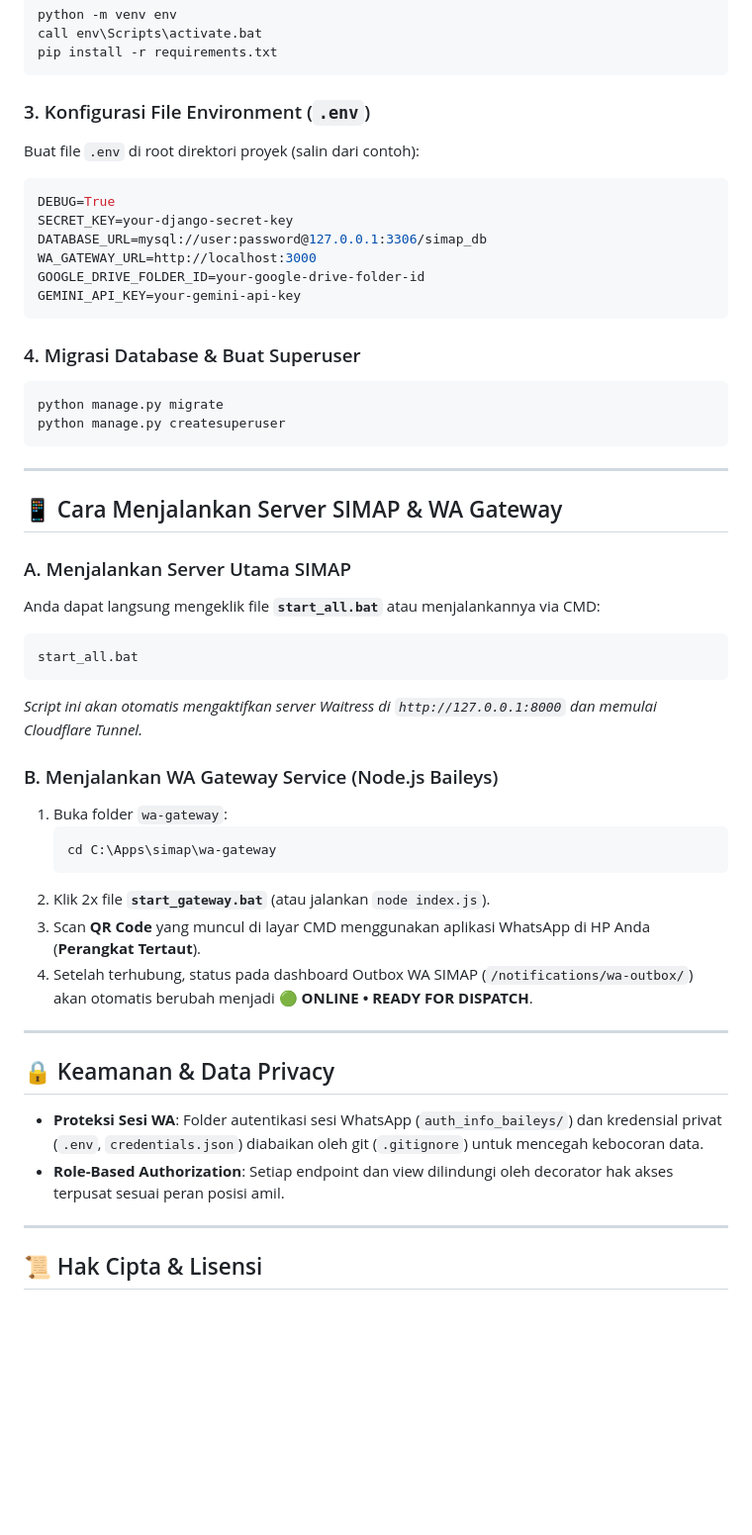
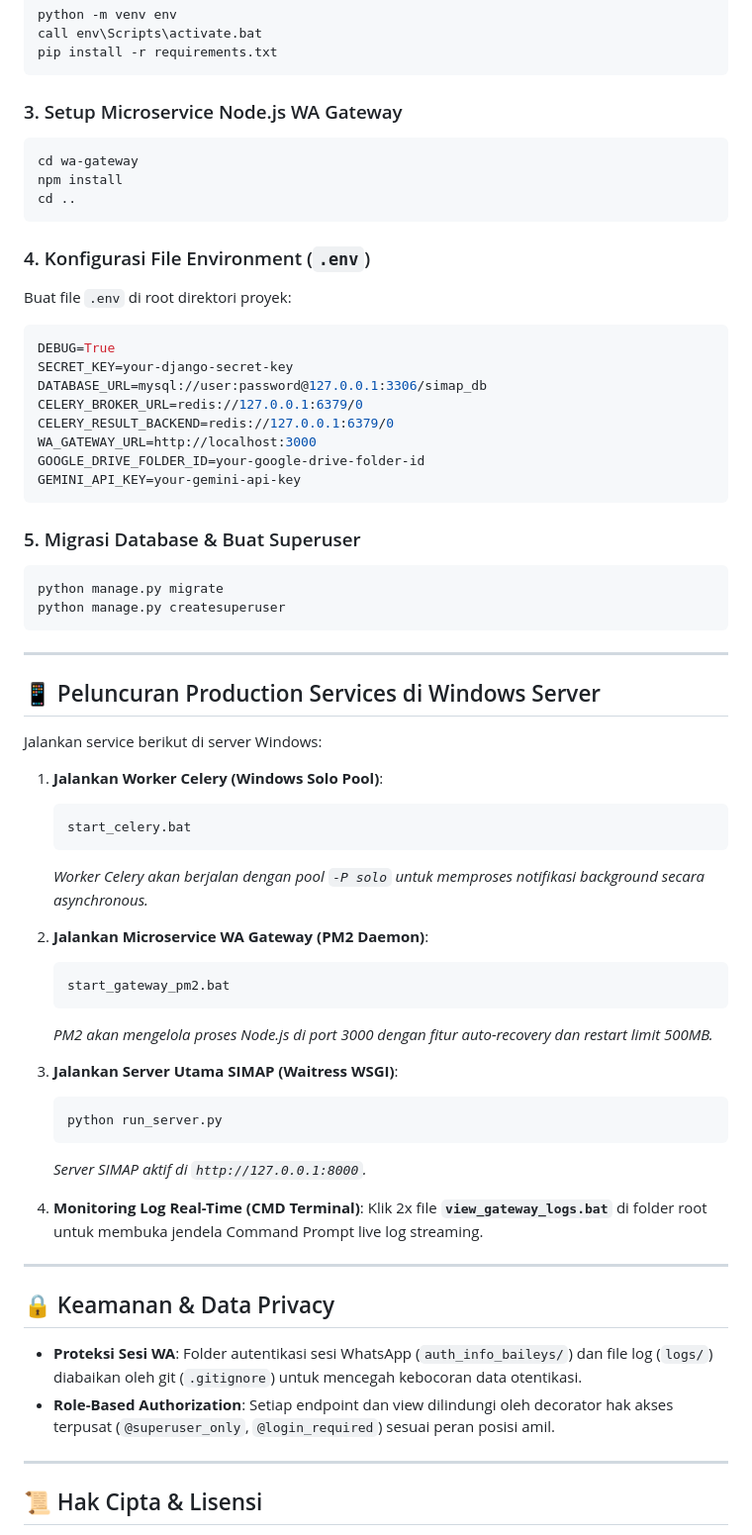
Before and after one commit to fazarlazuardi/simap, a Markdown page: README.md, the part around one of its changes. Shown at 99% size. GitHub-like rendering; blank space fills up the shorter version.

Commit message:
docs: update README.md and project requirements documentation

````diff
--- a/README.md
+++ b/README.md
@@ -143,18 +167,27 @@ call env\Scripts\activate.bat
 pip install -r requirements.txt
 ```
 
-### 3. Konfigurasi File Environment (`.env`)
-Buat file `.env` di root direktori proyek (salin dari contoh):
+### 3. Setup Microservice Node.js WA Gateway
+```cmd
+cd wa-gateway
+npm install
+cd ..
+```
+
+### 4. Konfigurasi File Environment (`.env`)
+Buat file `.env` di root direktori proyek:
 ```env
 DEBUG=True
 SECRET_KEY=your-django-secret-key
 DATABASE_URL=mysql://user:password@127.0.0.1:3306/simap_db
+CELERY_BROKER_URL=redis://127.0.0.1:6379/0
+CELERY_RESULT_BACKEND=redis://127.0.0.1:6379/0
 WA_GATEWAY_URL=http://localhost:3000
 GOOGLE_DRIVE_FOLDER_ID=your-google-drive-folder-id
 GEMINI_API_KEY=your-gemini-api-key
 ```
 
-### 4. Migrasi Database & Buat Superuser
+### 5. Migrasi Database & Buat Superuser
 ```cmd
 python manage.py migrate
 python manage.py createsuperuser
@@ -162,29 +195,36 @@ python manage.py createsuperuser
 
 ---
 
-## 📱 Cara Menjalankan Server SIMAP & WA Gateway
+## 📱 Peluncuran Production Services di Windows Server
 
-### A. Menjalankan Server Utama SIMAP
-Anda dapat langsung mengeklik file **`start_all.bat`** atau menjalankannya via CMD:
-```cmd
-start_all.bat
-```
-*Script ini akan otomatis mengaktifkan server Waitress di `http://127.0.0.1:8000` dan memulai Cloudflare Tunnel.*
+Jalankan service berikut di server Windows:
 
-### B. Menjalankan WA Gateway Service (Node.js Baileys)
-1. Buka folder `wa-gateway`:
+1. **Jalankan Worker Celery (Windows Solo Pool)**:
    ```cmd
-   cd C:\Apps\simap\wa-gateway
+   start_celery.bat
    ```
-2. Klik 2x file **`start_gateway.bat`** (atau jalankan `node index.js`).
-3. Scan **QR Code** yang muncul di layar CMD menggunakan aplikasi WhatsApp di HP Anda (**Perangkat Tertaut**).
-4. Setelah terhubung, status pada dashboard Outbox WA SIMAP (`/notifications/wa-outbox/`) akan otomatis berubah menjadi **🟢 ONLINE • READY FOR DISPATCH**.
+   *Worker Celery akan berjalan dengan pool `-P solo` untuk memproses notifikasi background secara asynchronous.*
+
+2. **Jalankan Microservice WA Gateway (PM2 Daemon)**:
+   ```cmd
+   start_gateway_pm2.bat
+   ```
+   *PM2 akan mengelola proses Node.js di port 3000 dengan fitur auto-recovery dan restart limit 500MB.*
+
+3. **Jalankan Server Utama SIMAP (Waitress WSGI)**:
+   ```cmd
+   python run_server.py
+   ```
+   *Server SIMAP aktif di `http://127.0.0.1:8000`.*
+
+4. **Monitoring Log Real-Time (CMD Terminal)**:
+   Klik 2x file **`view_gateway_logs.bat`** di folder root untuk membuka jendela Command Prompt live log streaming.
 
 ---
 
 ## 🔒 Keamanan & Data Privacy
-* **Proteksi Sesi WA**: Folder autentikasi sesi WhatsApp (`auth_info_baileys/`) dan kredensial privat (`.env`, `credentials.json`) diabaikan oleh git (`.gitignore`) untuk mencegah kebocoran data.
-* **Role-Based Authorization**: Setiap endpoint dan view dilindungi oleh decorator hak akses terpusat sesuai peran posisi amil.
+* **Proteksi Sesi WA**: Folder autentikasi sesi WhatsApp (`auth_info_baileys/`) dan file log (`logs/`) diabaikan oleh git (`.gitignore`) untuk mencegah kebocoran data otentikasi.
+* **Role-Based Authorization**: Setiap endpoint dan view dilindungi oleh decorator hak akses terpusat (`@superuser_only`, `@login_required`) sesuai peran posisi amil.
 
 ---
 
````
Also changed, not shown: other parts of README.md (+57 -33 lines).
